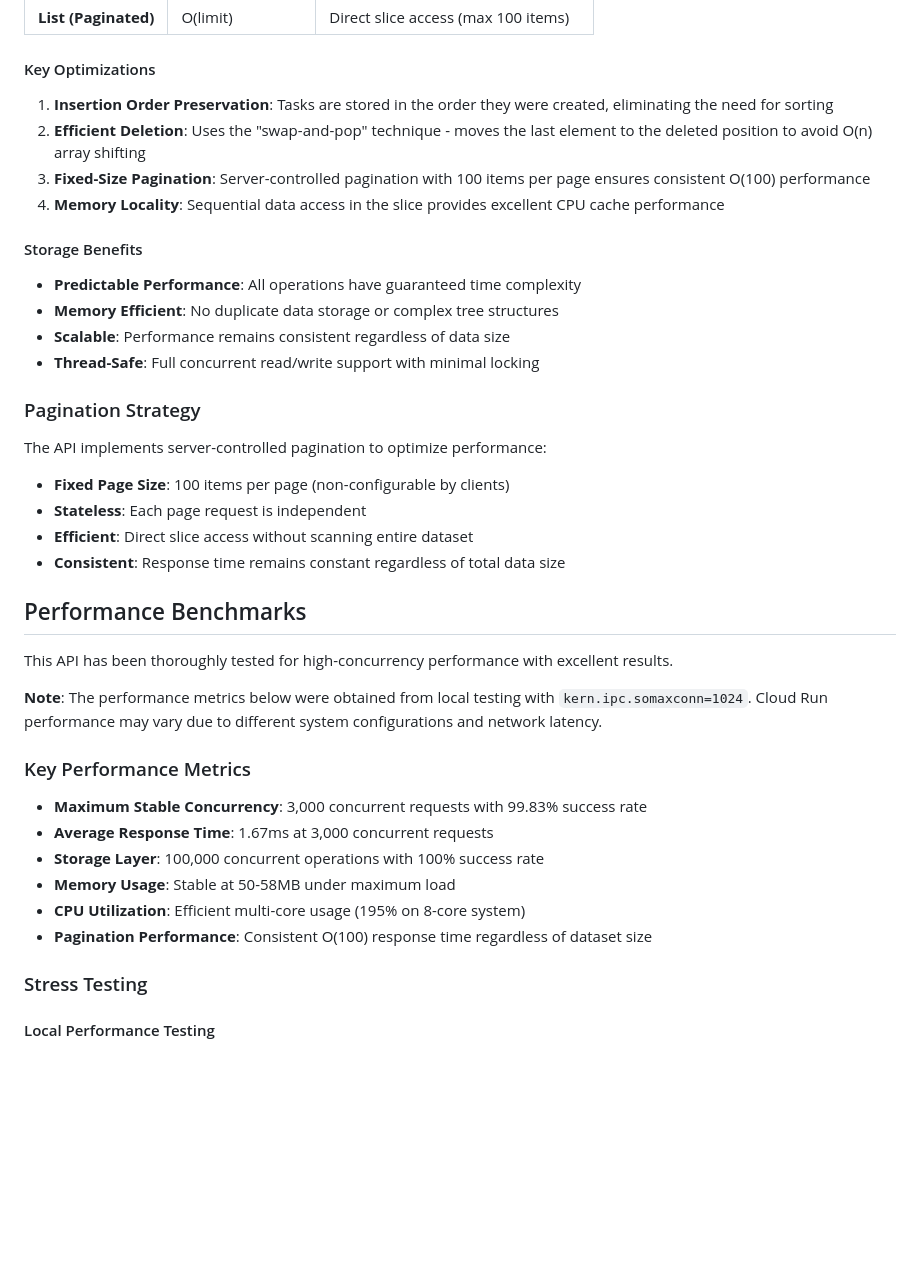
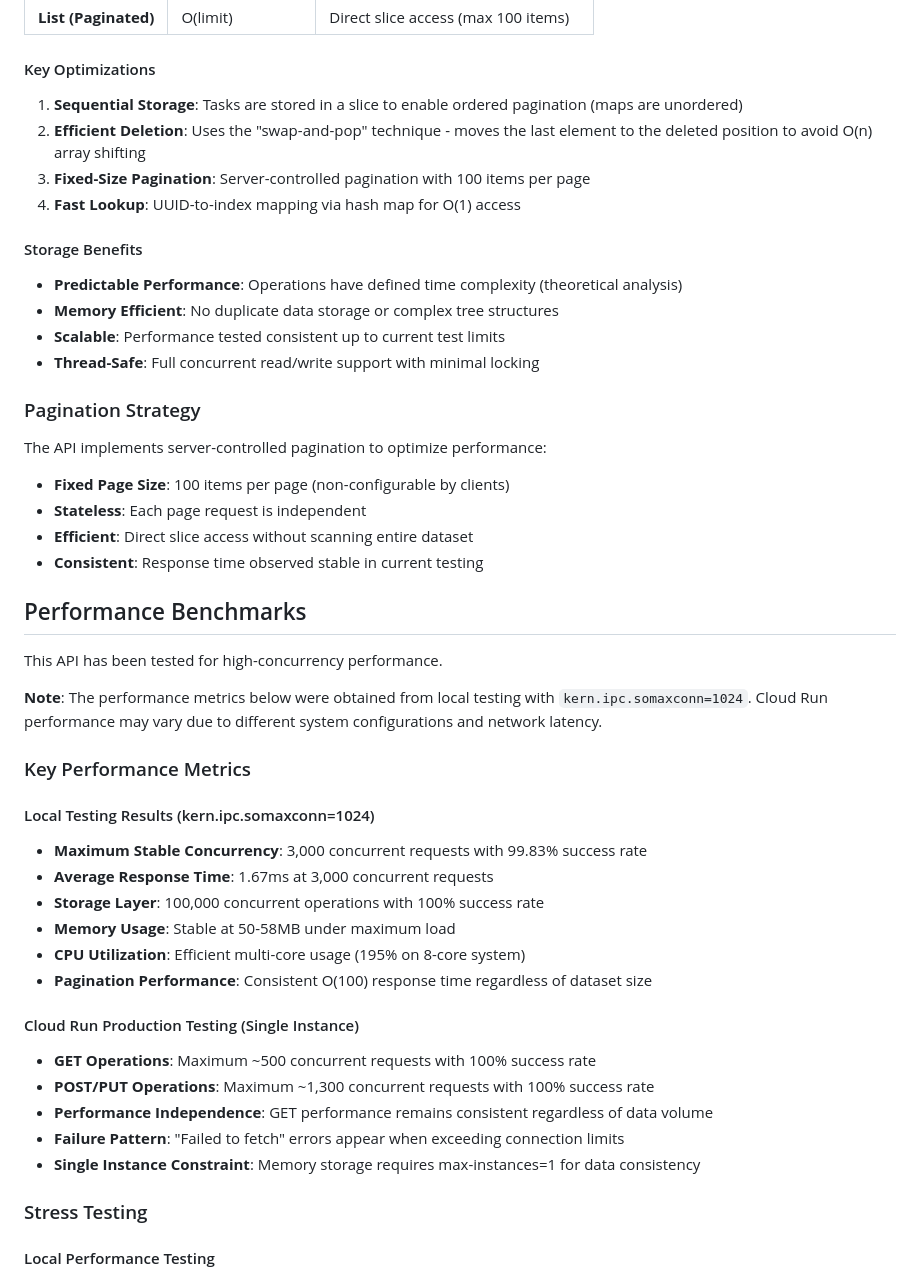
Before and after one commit to etrex/task-api, a Markdown page: README.md, the part around one of its changes. Rendered like a GitHub page; blank space fills up the shorter version.

```diff
--- a/README.md
+++ b/README.md
@@ -180,16 +183,16 @@ type MemoryStorage struct {
 
 #### Key Optimizations
 
-1. **Insertion Order Preservation**: Tasks are stored in the order they were created, eliminating the need for sorting
+1. **Sequential Storage**: Tasks are stored in a slice to enable ordered pagination (maps are unordered)
 2. **Efficient Deletion**: Uses the "swap-and-pop" technique - moves the last element to the deleted position to avoid O(n) array shifting
-3. **Fixed-Size Pagination**: Server-controlled pagination with 100 items per page ensures consistent O(100) performance
-4. **Memory Locality**: Sequential data access in the slice provides excellent CPU cache performance
+3. **Fixed-Size Pagination**: Server-controlled pagination with 100 items per page
+4. **Fast Lookup**: UUID-to-index mapping via hash map for O(1) access
 
 #### Storage Benefits
 
-- **Predictable Performance**: All operations have guaranteed time complexity
+- **Predictable Performance**: Operations have defined time complexity (theoretical analysis)
 - **Memory Efficient**: No duplicate data storage or complex tree structures
-- **Scalable**: Performance remains consistent regardless of data size
+- **Scalable**: Performance tested consistent up to current test limits
 - **Thread-Safe**: Full concurrent read/write support with minimal locking
 
 ### Pagination Strategy
@@ -199,21 +202,30 @@ The API implements server-controlled pagination to optimize performance:
 - **Fixed Page Size**: 100 items per page (non-configurable by clients)
 - **Stateless**: Each page request is independent
 - **Efficient**: Direct slice access without scanning entire dataset
-- **Consistent**: Response time remains constant regardless of total data size
+- **Consistent**: Response time observed stable in current testing
 
 ## Performance Benchmarks
 
-This API has been thoroughly tested for high-concurrency performance with excellent results.
+This API has been tested for high-concurrency performance.
 
 **Note**: The performance metrics below were obtained from local testing with `kern.ipc.somaxconn=1024`. Cloud Run performance may vary due to different system configurations and network latency.
 
 ### Key Performance Metrics
+
+#### Local Testing Results (kern.ipc.somaxconn=1024)
 - **Maximum Stable Concurrency**: 3,000 concurrent requests with 99.83% success rate
 - **Average Response Time**: 1.67ms at 3,000 concurrent requests
 - **Storage Layer**: 100,000 concurrent operations with 100% success rate
 - **Memory Usage**: Stable at 50-58MB under maximum load
 - **CPU Utilization**: Efficient multi-core usage (195% on 8-core system)
 - **Pagination Performance**: Consistent O(100) response time regardless of dataset size
+
+#### Cloud Run Production Testing (Single Instance)
+- **GET Operations**: Maximum ~500 concurrent requests with 100% success rate
+- **POST/PUT Operations**: Maximum ~1,300 concurrent requests with 100% success rate
+- **Performance Independence**: GET performance remains consistent regardless of data volume
+- **Failure Pattern**: "Failed to fetch" errors appear when exceeding connection limits
+- **Single Instance Constraint**: Memory storage requires max-instances=1 for data consistency
 
 ### Stress Testing
 
```
Also changed, not shown: other parts of README.md (+31 -6 lines).
